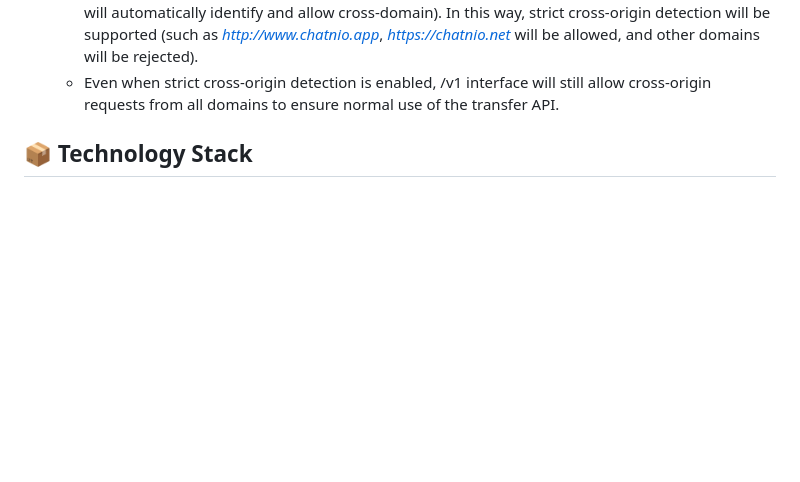
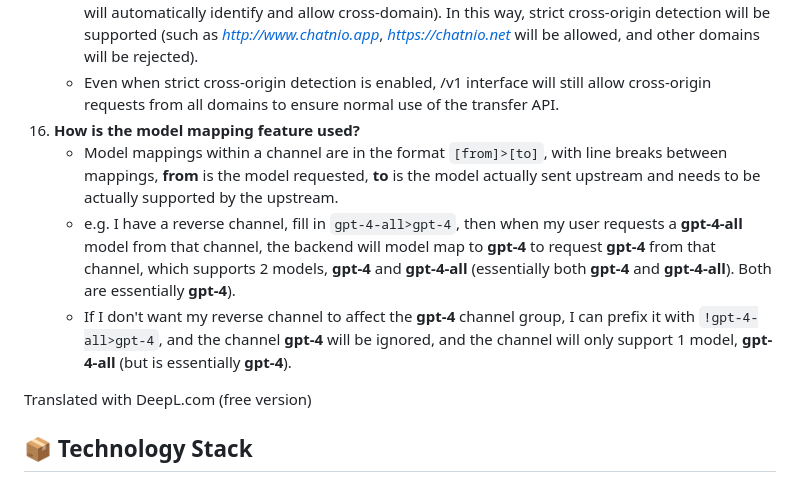
Before and after one commit to zmh-program/chatnio, a Markdown page: README.md, the part around the change. Drawn GitHub-style; blank space fills up the shorter version.

Commit message:
chore: update

```diff
--- a/README.md
+++ b/README.md
@@ -258,6 +258,12 @@ English | [简体中文](https://github.com/Deeptrain-Community/chatnio/blob/mas
     - Normally, the backend is open to cross-origin requests for all domains. There is no need to enable strict cross-origin detection if there is no specific requirement.
     - If strict cross-origin detection needs to be enabled, it can be configured in the backend environment variable and `ALLOW_ORIGINS`, such as `ALLOW_ORIGINS=chatnio.net,chatnio.app` (no protocol prefix is required, and www parsing does not need to be added manually, The backend will automatically identify and allow cross-domain). In this way, strict cross-origin detection will be supported (such as *http://www.chatnio.app*, *https://chatnio.net* will be allowed, and other domains will be rejected).
     - Even when strict cross-origin detection is enabled, /v1 interface will still allow cross-origin requests from all domains to ensure normal use of the transfer API.
+16. **How is the model mapping feature used?**
+    - Model mappings within a channel are in the format `[from]>[to]`, with line breaks between mappings, **from** is the model requested, **to** is the model actually sent upstream and needs to be actually supported by the upstream.
+    - e.g. I have a reverse channel, fill in `gpt-4-all>gpt-4`, then when my user requests a **gpt-4-all** model from that channel, the backend will model map to **gpt-4** to request **gpt-4** from that channel, which supports 2 models, **gpt-4** and **gpt-4-all** (essentially both **gpt-4** and **gpt-4-all**). Both are essentially **gpt-4**).
+    - If I don't want my reverse channel to affect the **gpt-4** channel group, I can prefix it with `!gpt-4-all>gpt-4`, and the channel **gpt-4** will be ignored, and the channel will only support 1 model, **gpt-4-all** (but is essentially **gpt-4**).
+
+Translated with DeepL.com (free version)
 ## 📦 Technology Stack
 - Frontend: React + Radix UI + Tailwind CSS + Shadcn + Tremor + Redux
 - Backend: Golang + Gin + Redis + MySQL
```
